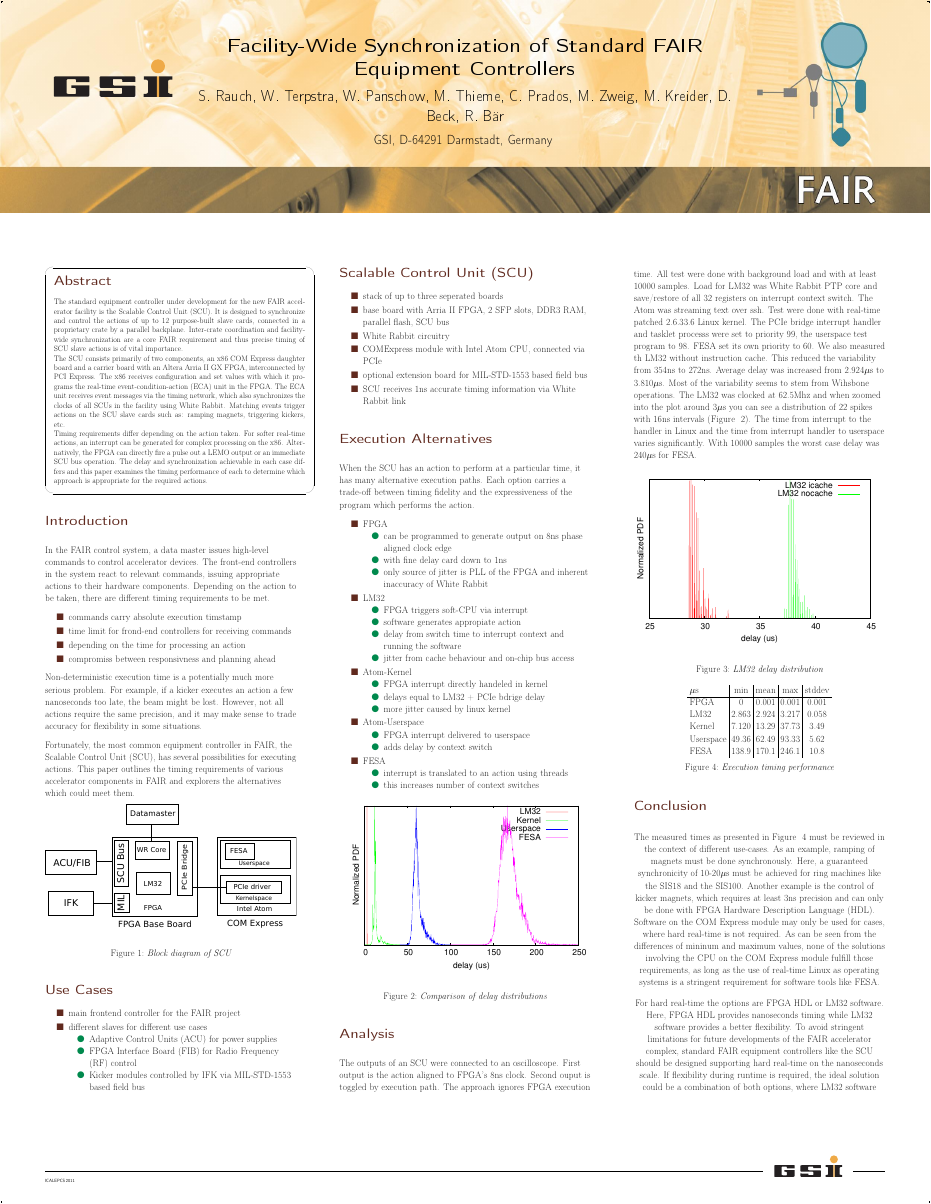
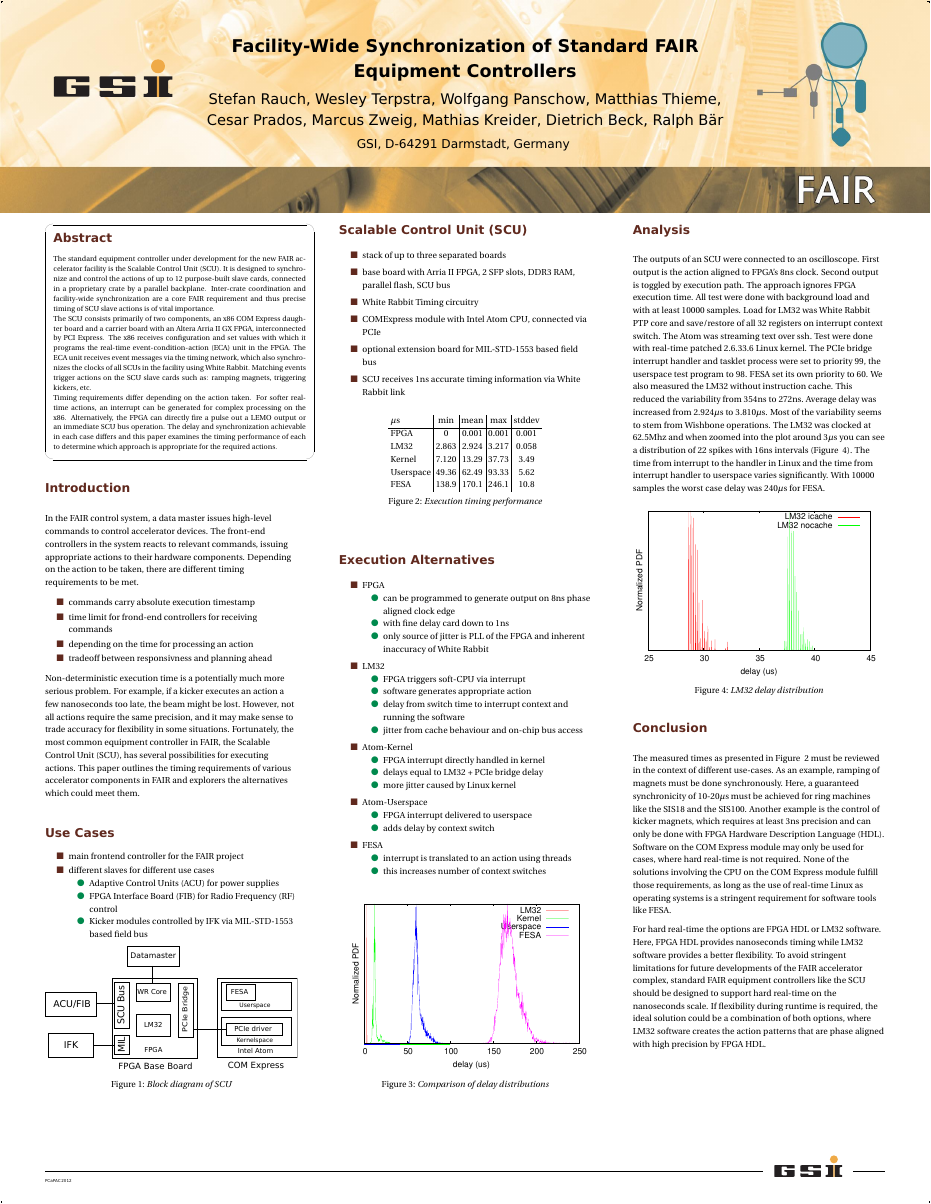
Before and after one commit to stefanrauch/pcapac_poster_2012, a LaTeX document (poster_vorlage/poster2012.tex): page 1 of 2 before the commit and the whole page after it. Compiled offline with pdfLaTeX; a missing font is replaced by an installed copy or a similar font.

Commit message:
little changes

```diff
--- a/poster_vorlage/poster2012.tex
+++ b/poster_vorlage/poster2012.tex
@@ -1,9 +1,9 @@
 \documentclass[25pt,halfparskip-,pagesize]{scrartcl}
 \usepackage[papersize={34in,44in},body={780mm,1000mm},top=.5in,ignoreheadfoot]{geometry}
 \usepackage{eso-pic}
-%\usepackage{bera}
-%\usepackage{fourier}
-%\usepackage[scaled]{luximono}
+\usepackage{bera}
+\usepackage{fourier}
+\usepackage[scaled]{luximono}
 \usepackage[T1]{fontenc}
 \usepackage[english]{babel}
 \usepackage{graphicx,color,multicol,booktabs,listings,fancybox,calc}
@@ -28,7 +28,7 @@
     \AtPageLowerLeft{\kern\paperwidth\kern-.3cm\rule[.1cm]{.2cm}{.4pt}}
     \linewidth2pt
     \AtPageLowerLeft{\kern1in\kern\oddsidemargin\lower-3cm\hbox to \textwidth{\leaders \hrule height \linewidth \hfill \kern 1cm\lower.5cm\hbox{\includegraphics[height=2cm]{../images/GSI_Logo_cmyk.eps}}\kern1cm\rule{3cm}{\linewidth}}}
-    \AtPageLowerLeft{\kern1in\kern\oddsidemargin\lower-2cm\hbox{\sffamily\fontsize{12pt}{12pt}\selectfont ICALEPCS\,2011}}
+    \AtPageLowerLeft{\kern1in\kern\oddsidemargin\lower-2cm\hbox{\sffamily\fontsize{12pt}{12pt}\selectfont PCaPAC\,2012}}
 }
 
 \def\TTra{\textsuperscript{\texttrademark}}
@@ -85,15 +85,15 @@
 {\centering
 \begin{minipage}{20in}
 \centering \sffamily\Huge \rule{0pt}{50pt}\textbf{Facility-Wide Synchronization of Standard FAIR Equipment Controllers}\par
-\vspace{5mm} \LARGE S. Rauch,
-W. Terpstra,
-W. Panschow,
-M. Thieme,
-C. Prados,
-M. Zweig,
-M. Kreider,
-D. Beck,
-R. B\"ar
+\vspace{5mm} \LARGE Stefan Rauch,
+Wesley Terpstra,
+Wolfgang Panschow,
+Matthias Thieme,
+Cesar Prados,
+Marcus Zweig,
+Mathias Kreider,
+Dietrich Beck,
+Ralph B\"ar
 \par
 \vspace{5mm}
 \Large GSI, D-64291 Darmstadt, Germany
@@ -132,45 +133,30 @@ to determine which approach is appropriate for the required actions.
 \par
 \end{minipage}}
 
-
-
-%\par
-%\vfill
-
 \section{Introduction}
 In the FAIR control system,
 a data master issues high-level commands to control accelerator devices.
-The front-end controllers in the system react to relevant commands,
+The front-end controllers in the system reacts to relevant commands,
 issuing appropriate actions to their hardware components.
-Depending on the action to be taken,
-there are different timing requirements to be met.
+Depending on the action to be taken, there are different timing requirements to be met.
 
 \begin{itemize}
-  \item commands carry absolute execution timstamp
+  \item commands carry absolute execution timestamp
   \item time limit for frond-end controllers for receiving commands
   \item depending on the time for processing an action
-  \item compromiss between responsivness and planning ahead
+  \item tradeoff between responsivness and planning ahead
 \end{itemize}
-
 
 Non-deterministic execution time is a potentially much more serious problem.
 For example, if a kicker executes an action a few nanoseconds too late,
 the beam might be lost.
 However, not all actions require the same precision,
 and it may make sense to trade accuracy for flexibility in some situations.
-
 Fortunately, the  most common equipment controller in FAIR,
 the Scalable Control Unit (SCU),
 has several possibilities for executing actions.
 This paper outlines the timing requirements of various accelerator
 components in FAIR and explorers the alternatives which could meet them.
-
-
-
-
-\includegraphics[width=\columnwidth]{../images/WEPD48f2}
-\label{fig:block_diagram}
-\captionof{figure}{Block diagram of SCU}
 
 \section{Use Cases}
 \begin{itemize}
@@ -183,22 +169,38 @@ components in FAIR and explorers the alternatives which could meet them.
         \end{itemize}
 \end{itemize}
 
+\includegraphics[width=\columnwidth]{../images/WEPD48f2}
+\captionof{figure}{Block diagram of SCU}
+\label{fig:block_diagram}
+
+
+
 \section{Scalable Control Unit (SCU)}
 \begin{itemize}
-  \item stack of up to three seperated boards
+  \item stack of up to three separated boards
   \item base board with Arria II FPGA, 2 SFP slots, DDR3 RAM, parallel flash, SCU bus
-  \item White Rabbit circuitry
+  \item White Rabbit Timing circuitry
   \item COMExpress module with Intel Atom CPU, connected via PCIe
   \item optional extension board for MIL-STD-1553 based field bus
   \item SCU receives 1ns accurate timing information via White Rabbit link
 \end{itemize}
 
+\begin{center}
+  \begin{tabular}{l|c|c|c|c}
+
+   $\mu$s    & min   & mean  & max   & stddev \\
+   \hline
+    FPGA      & 0 & 0.001 & 0.001 & 0.001 \\
+    LM32      & 2.863 & 2.924 & 3.217 & 0.058  \\
+    Kernel    & 7.120 & 13.29 & 37.73 & 3.49   \\
+    Userspace & 49.36 & 62.49 & 93.33 & 5.62   \\
+    FESA      & 138.9 & 170.1 & 246.1 & 10.8 \\
+   \end{tabular}
+  \caption{Execution timing performance}
+\label{tab:stat_table}
+\end{center}
+
 \section{Execution Alternatives}
-When the SCU has an action to perform at a particular time,
-it has many alternative execution paths.
-Each option carries a trade-off between timing fidelity and
-the expressiveness of the program which performs the action.
-
 \begin{itemize}
   \item FPGA
     \begin{itemize}
@@ -209,15 +211,15 @@ the expressiveness of the program which performs the action.
   \item LM32
     \begin{itemize}
       \item FPGA triggers soft-CPU via interrupt
-      \item software generates appropiate action
+      \item software generates appropriate action
       \item delay from switch time to interrupt context and running the software
       \item jitter from cache behaviour and on-chip bus access
     \end{itemize}
   \item Atom-Kernel
     \begin{itemize}
-      \item FPGA interrupt directly handeled in kernel
-      \item delays equal to LM32 + PCIe bdrige delay
-      \item more jitter caused by linux kernel
+      \item FPGA interrupt directly handled in kernel
+      \item delays equal to LM32 + PCIe bridge delay
+      \item more jitter caused by Linux kernel
     \end{itemize}
   \item Atom-Userspace
     \begin{itemize}
@@ -232,26 +234,28 @@ the expressiveness of the program which performs the action.
 \end{itemize}
 
 \includegraphics[width=\columnwidth]{../images/WEPD48f1}
+\captionof{figure}{Comparison of delay distributions}
 \label{fig:delaycomparison}
-\captionof{figure}{Comparison of delay distributions}
+
+\columnbreak
 
 \section{Analysis}
 The outputs of an SCU were connected to an oscilloscope.
 First output is the action aligned to FPGA's 8ns clock.
-Second ouput is toggled by execution path. The approach
+Second output is toggled by execution path. The approach
 ignores FPGA execution time.
 All test were done with background load and with at least
 10000 samples. Load for LM32 was White Rabbit PTP core and
 save/restore of all 32 registers on interrupt context switch.
 The Atom was streaming text over ssh.
 Test were done with real-time patched 2.6.33.6 Linux kernel.
-The PCIe bridge interrupt handler and tasklet processs were
+The PCIe bridge interrupt handler and tasklet process were
 set to priority 99, the userspace test program to 98. FESA
 set its own priority to 60.
-We also measured th LM32 without instruction cache. This reduced
+We also measured the LM32 without instruction cache. This reduced
 the variability from 354ns to 272ns. Average delay was increased
 from 2.924$\mu$s to 3.810$\mu$s. Most of the variability seems
-to stem from Wihsbone operations.
+to stem from Wishbone operations.
 The LM32 was clocked at 62.5Mhz and when zoomed into the plot
 around 3$\mu$s you can see a distribution of 22 spikes with 16ns
 intervals (Figure ~\ref{fig:lm32plot}).
@@ -260,22 +264,8 @@ from interrupt handler to userspace varies significantly.
 With 10000 samples the worst case delay was 240$\mu$s for FESA.
 
 \includegraphics[width=\columnwidth]{../images/lm32plot}
+\captionof{figure}{LM32 delay distribution}
 \label{fig:lm32plot}
-\captionof{figure}{LM32 delay distribution}
-
-\centering
-  \begin{tabular}{l|c|c|c|c}
-   $\mu$s    & min   & mean  & max   & stddev \\
-   \hline
-    FPGA      & 0 & 0.001 & 0.001 & 0.001 \\
-    LM32      & 2.863 & 2.924 & 3.217 & 0.058  \\
-    Kernel    & 7.120 & 13.29 & 37.73 & 3.49   \\
-    Userspace & 49.36 & 62.49 & 93.33 & 5.62   \\
-    FESA      & 138.9 & 170.1 & 246.1 & 10.8 \\
-   \end{tabular}
-  \caption{Execution timing performance}
-\label{tab:stat_table}
-
 
 \section{Conclusion}
 The measured times as presented in Figure ~\ref{tab:stat_table}
@@ -286,8 +276,7 @@ SIS18 and the SIS100. Another example is the control of kicker magnets,
 which requires  at least 3ns precision and can only be done with FPGA
 Hardware Description Language (HDL). Software on the COM Express module
 may only be used for cases, where hard real-time is not required.
-As can be seen from the differences of mininum and maximum values, none
-of the solutions involving the CPU on the COM Express module fulfill
+None of the solutions involving the CPU on the COM Express module fulfill
 those requirements, as long as the use of real-time Linux as operating
 systems is a stringent requirement for software tools like FESA.
 
@@ -295,7 +284,7 @@ For hard real-time the options are FPGA HDL or LM32 software. Here, FPGA
 HDL provides nanoseconds timing while LM32 software provides a better
 flexibility. To avoid stringent limitations for future developments of
 the FAIR accelerator complex, standard FAIR equipment controllers like
-the SCU should be designed supporting hard real-time on the nanoseconds
+the SCU should be designed to support hard real-time on the nanoseconds
 scale. If flexibility during runtime is required, the ideal solution
 could be a combination of both options, where LM32 software creates the
 action patterns that are phase aligned with high precision by FPGA HDL.
```
Also changed, not shown: poster_vorlage/poster2012.tex (3 more changed lines).
